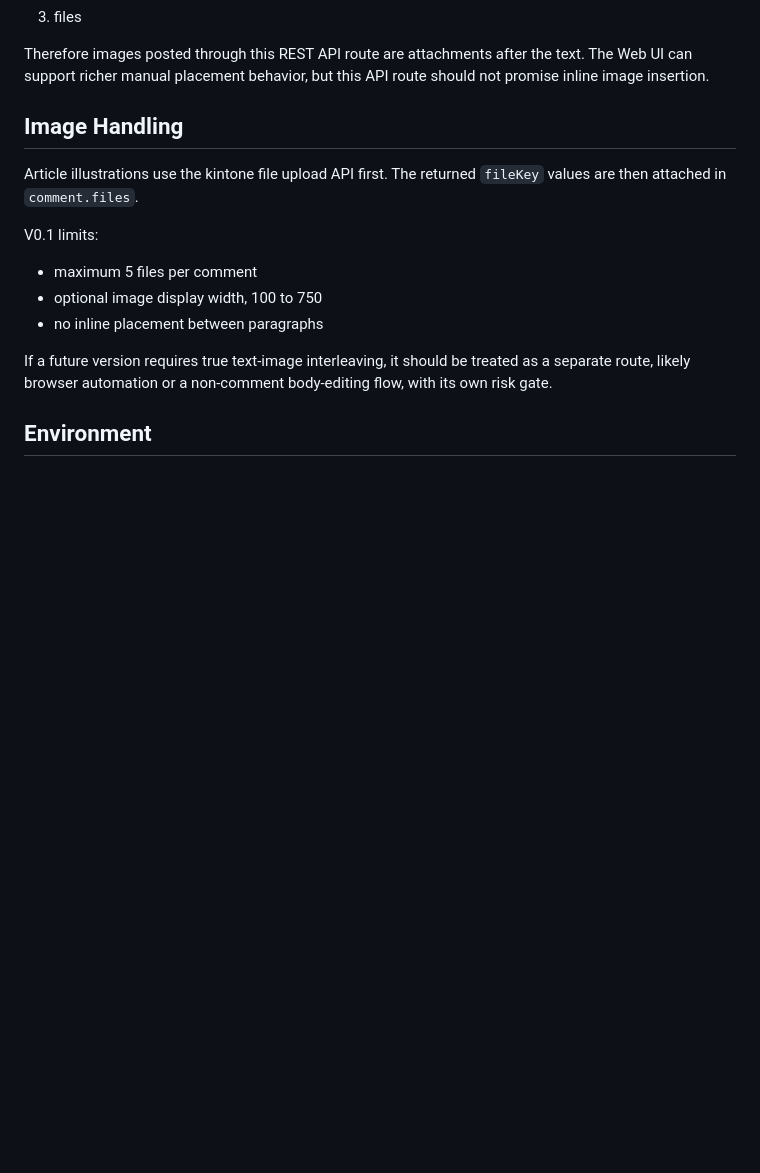
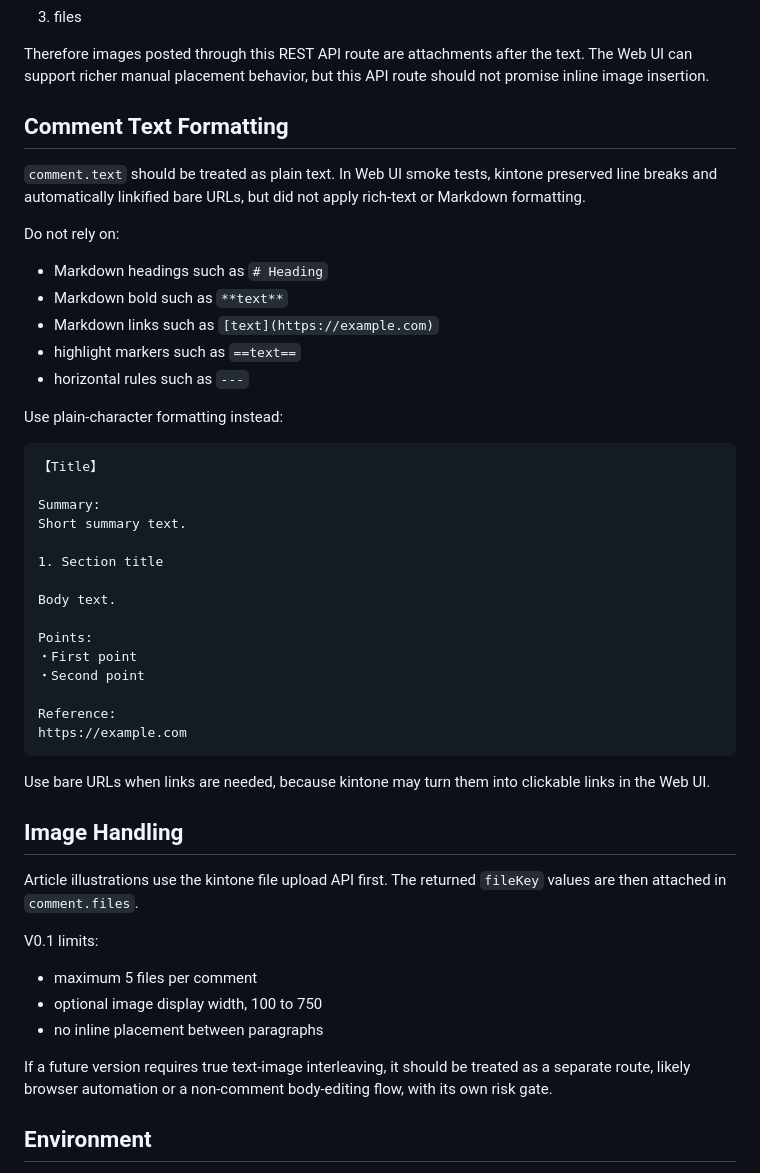
Before and after one commit to forestsheep911/kintone-space-writer, a Markdown page: docs/architecture.md, the part around the change. GitHub-like rendering; blank space fills up the shorter version.

Commit message:
Document plain text comment formatting

````diff
--- a/docs/architecture.md
+++ b/docs/architecture.md
@@ -34,6 +34,40 @@ kintone composes comment content in this order:
 3. files
 
 Therefore images posted through this REST API route are attachments after the text. The Web UI can support richer manual placement behavior, but this API route should not promise inline image insertion.
+
+## Comment Text Formatting
+
+`comment.text` should be treated as plain text. In Web UI smoke tests, kintone preserved line breaks and automatically linkified bare URLs, but did not apply rich-text or Markdown formatting.
+
+Do not rely on:
+
+- Markdown headings such as `# Heading`
+- Markdown bold such as `**text**`
+- Markdown links such as `[text](https://example.com)`
+- highlight markers such as `==text==`
+- horizontal rules such as `---`
+
+Use plain-character formatting instead:
+
+```text
+【Title】
+
+Summary:
+Short summary text.
+
+1. Section title
+
+Body text.
+
+Points:
+・First point
+・Second point
+
+Reference:
+https://example.com
+```
+
+Use bare URLs when links are needed, because kintone may turn them into clickable links in the Web UI.
 
 ## Image Handling
 
````
Also changed, not shown: 2 other files.
